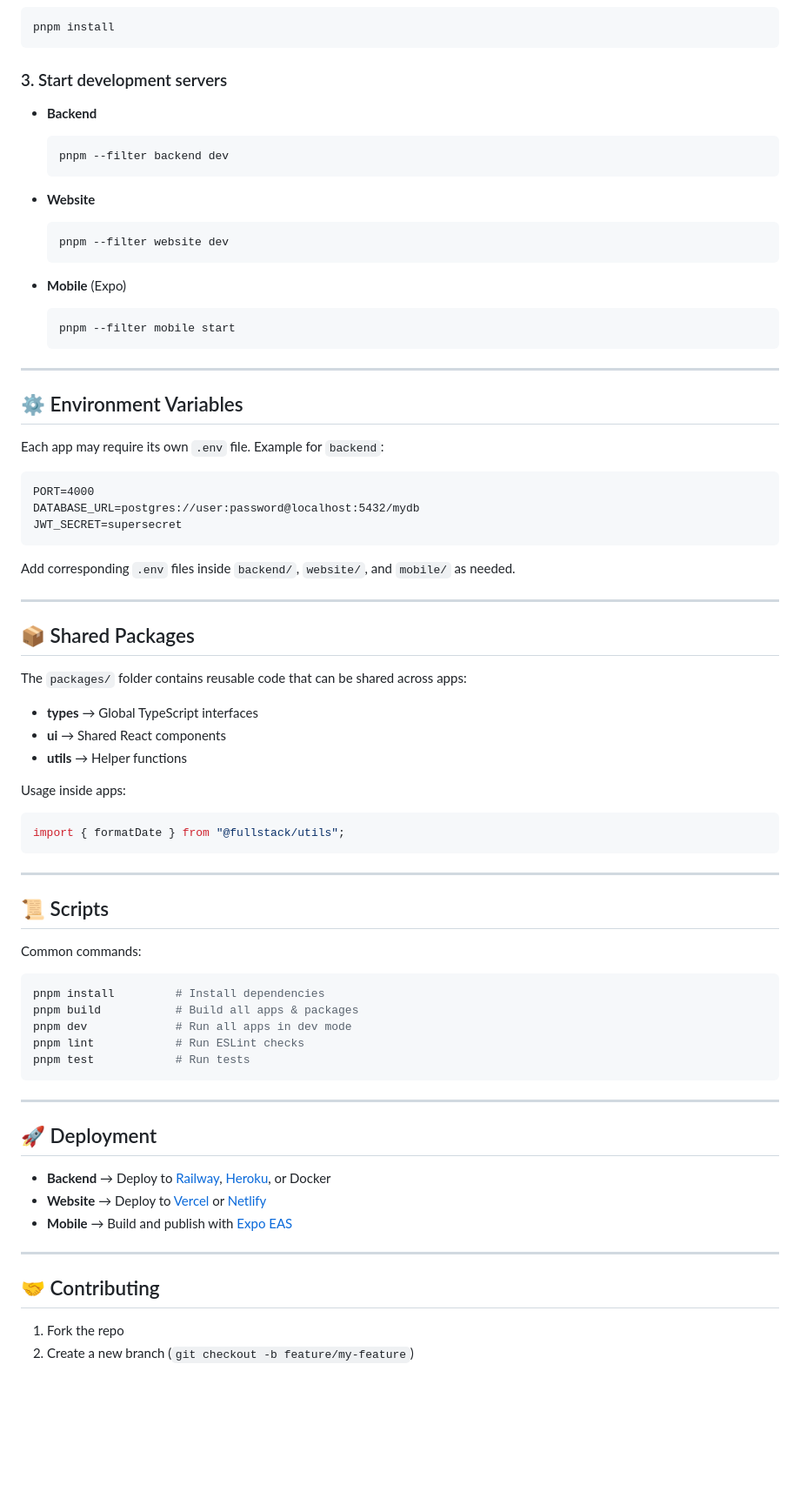
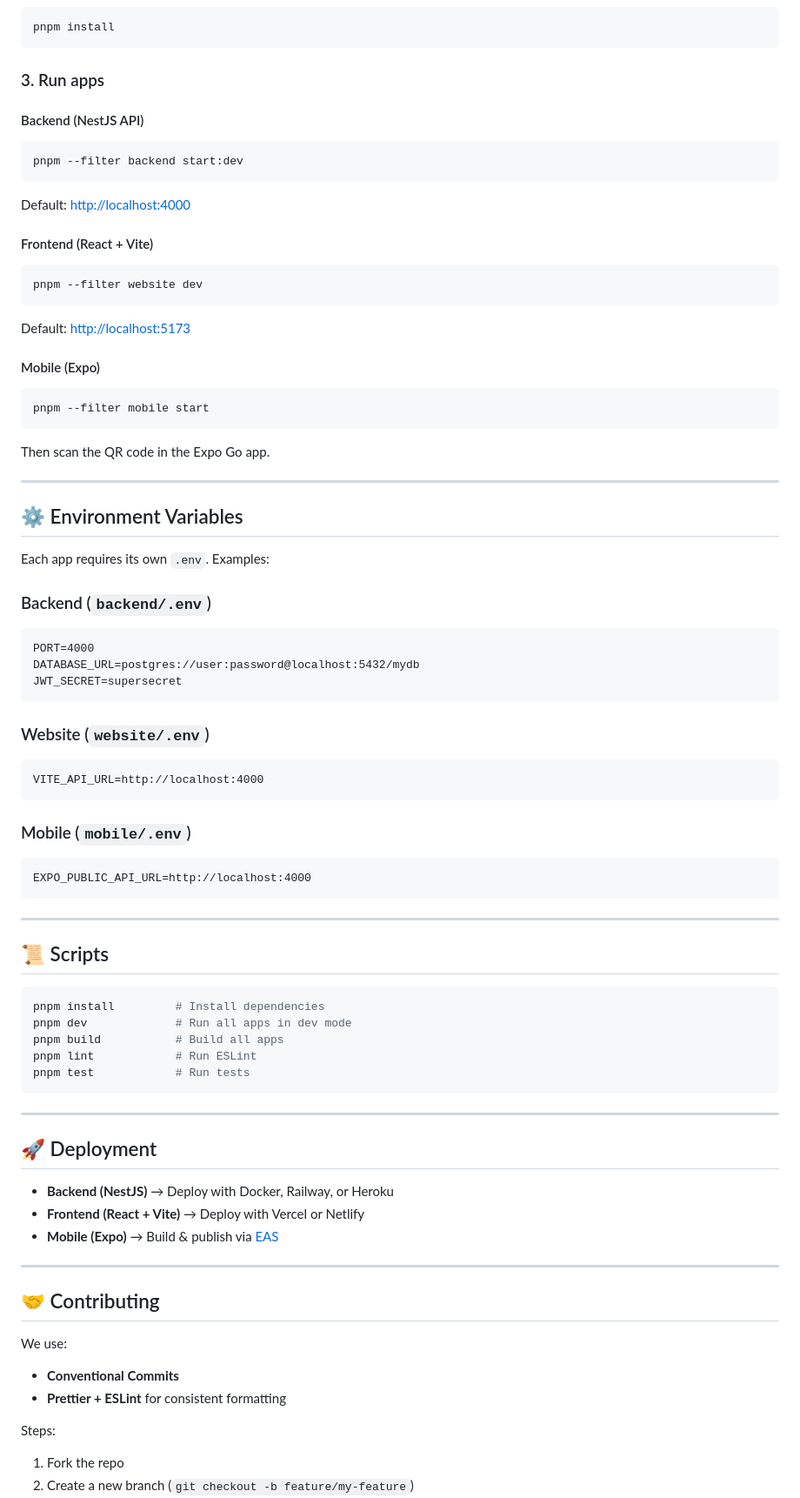
Before and after one commit to daregoodness1997/fullstack-monorepo, a Markdown page: README.md, the part around the change printed below. Shown: that part at 87% size. Drawn GitHub-style; blank space fills up the shorter version.

````diff
--- a/README.md
+++ b/README.md
@@ -46,29 +76,39 @@ cd fullstack-monorepo
 pnpm install
 ```
 
-### 3. Start development servers
+### 3. Run apps
 
-* **Backend**
+#### Backend (NestJS API)
 
-  ```bash
-  pnpm --filter backend dev
-  ```
-* **Website**
+```bash
+pnpm --filter backend start:dev
+```
 
-  ```bash
-  pnpm --filter website dev
-  ```
-* **Mobile** (Expo)
+Default: [http://localhost:4000](http://localhost:4000)
 
-  ```bash
-  pnpm --filter mobile start
-  ```
+#### Frontend (React + Vite)
+
+```bash
+pnpm --filter website dev
+```
+
+Default: [http://localhost:5173](http://localhost:5173)
+
+#### Mobile (Expo)
+
+```bash
+pnpm --filter mobile start
+```
+
+Then scan the QR code in the Expo Go app.
 
 ---
 
 ## ⚙️ Environment Variables
 
-Each app may require its own `.env` file. Example for `backend`:
+Each app requires its own `.env`. Examples:
+
+### Backend (`backend/.env`)
 
 ```
 PORT=4000
@@ -76,35 +116,27 @@ DATABASE_URL=postgres://user:password@localhost:5432/mydb
 JWT_SECRET=supersecret
 ```
 
-Add corresponding `.env` files inside `backend/`, `website/`, and `mobile/` as needed.
+### Website (`website/.env`)
 
----
+```
+VITE_API_URL=http://localhost:4000
+```
 
-## 📦 Shared Packages
+### Mobile (`mobile/.env`)
 
-The `packages/` folder contains reusable code that can be shared across apps:
-
-* **types** → Global TypeScript interfaces
-* **ui** → Shared React components
-* **utils** → Helper functions
-
-Usage inside apps:
-
-```ts
-import { formatDate } from "@fullstack/utils";
+```
+EXPO_PUBLIC_API_URL=http://localhost:4000
 ```
 
 ---
 
 ## 📜 Scripts
 
-Common commands:
-
 ```bash
 pnpm install         # Install dependencies
-pnpm build           # Build all apps & packages
 pnpm dev             # Run all apps in dev mode
-pnpm lint            # Run ESLint checks
+pnpm build           # Build all apps
+pnpm lint            # Run ESLint
 pnpm test            # Run tests
 ```
 
@@ -112,13 +144,21 @@ pnpm test            # Run tests
 
 ## 🚀 Deployment
 
-* **Backend** → Deploy to [Railway](https://railway.app/), [Heroku](https://www.heroku.com/), or Docker
-* **Website** → Deploy to [Vercel](https://vercel.com/) or [Netlify](https://www.netlify.com/)
-* **Mobile** → Build and publish with [Expo EAS](https://expo.dev/eas)
+* **Backend (NestJS)** → Deploy with Docker, Railway, or Heroku
+* **Frontend (React + Vite)** → Deploy with Vercel or Netlify
+* **Mobile (Expo)** → Build & publish via [EAS](https://docs.expo.dev/eas/)
 
 ---
 
 ## 🤝 Contributing
 
+We use:
+
+* **Conventional Commits**
+* **Prettier + ESLint** for consistent formatting
+
+
+Steps:
+
 1. Fork the repo
 2. Create a new branch (`git checkout -b feature/my-feature`)
````
Also changed, not shown: other parts of README.md (+45 -30 lines).
